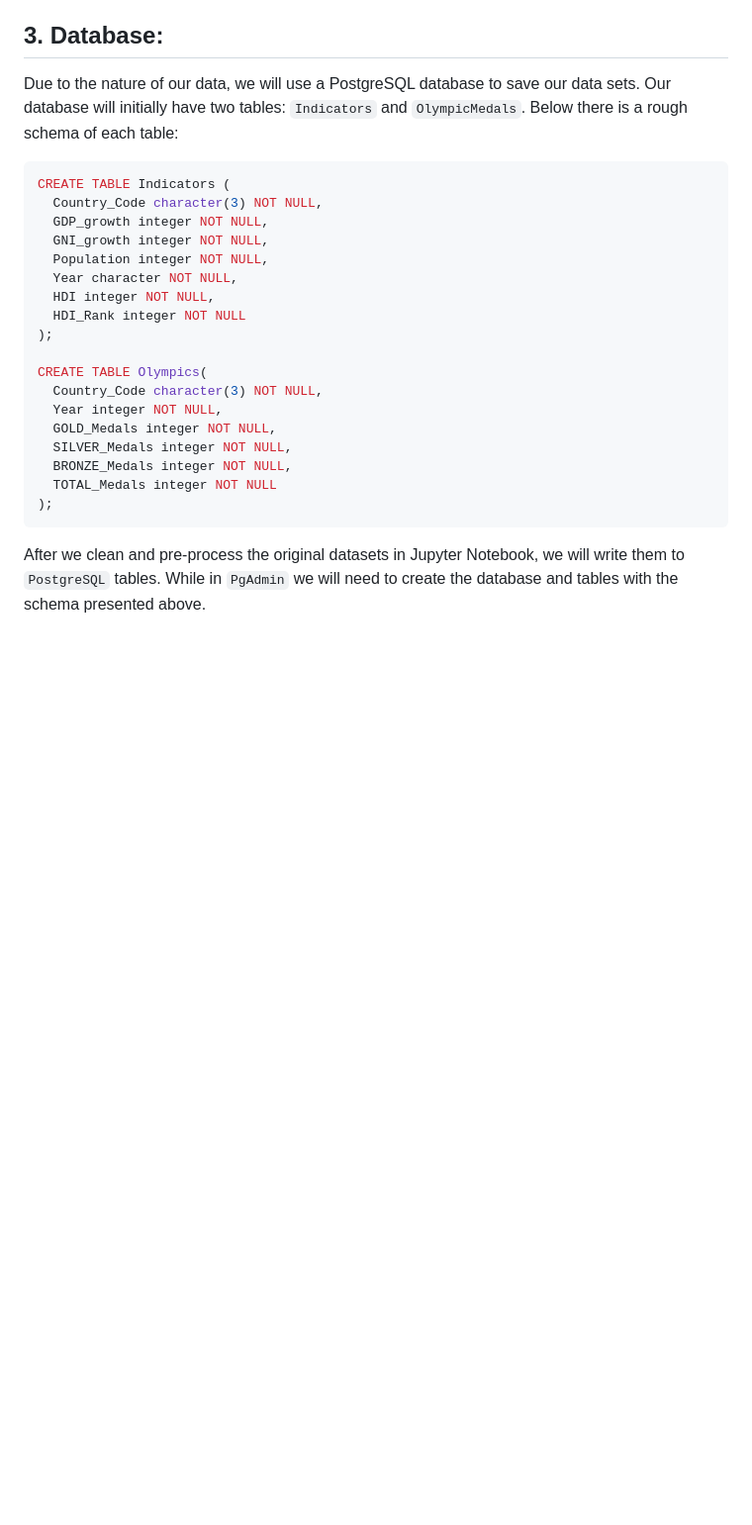
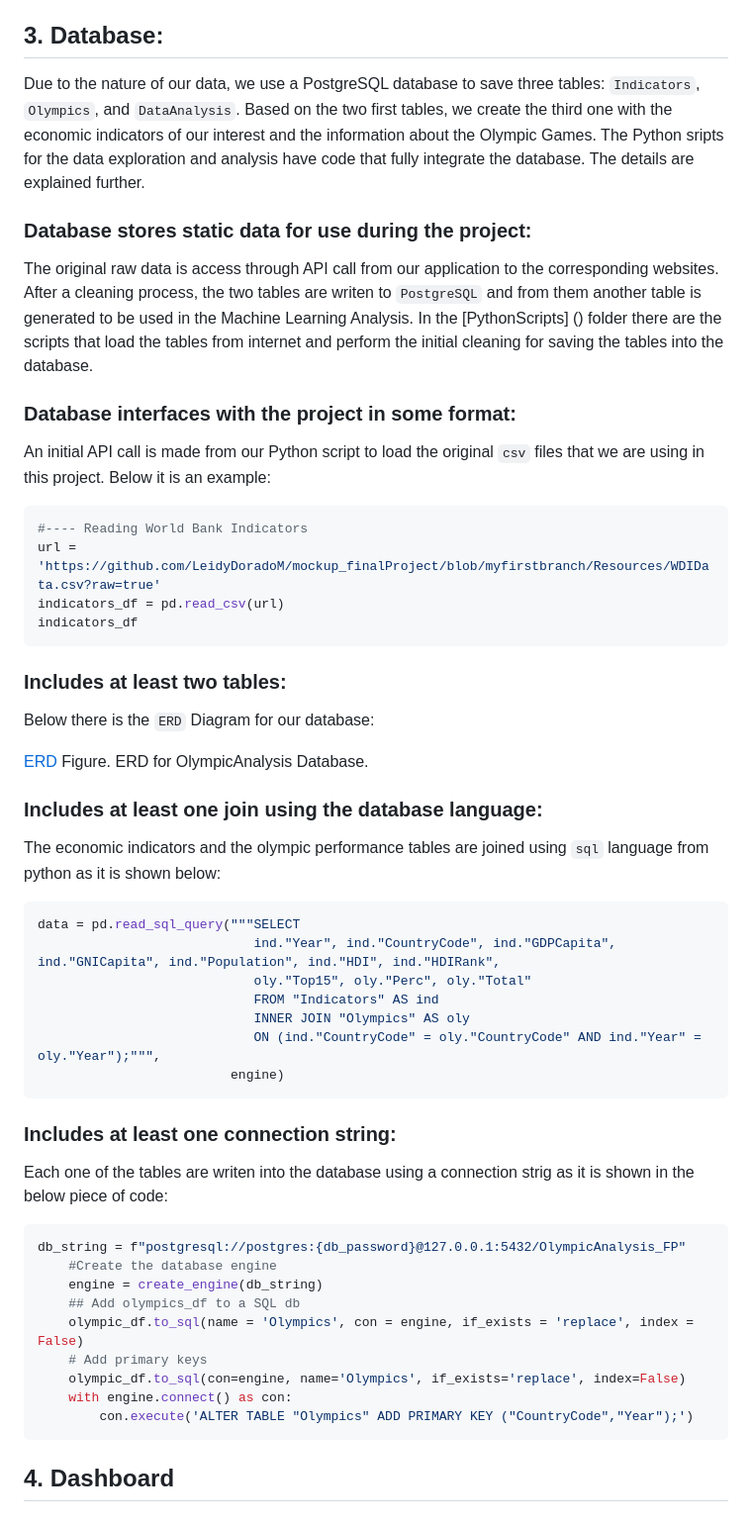
Before and after one commit to JoeAB3/Group5Capstone_Project, a Markdown page: README.md, the part around the change printed below. Shown: that part at 99% size. Rendered like a GitHub page; blank space fills up the shorter version.

Commit message:
add images and information in readme file about database and data exploration

````diff
--- a/README.md
+++ b/README.md
@@ -15,27 +58,55 @@ Our goal is to predict the total number of medals won by each country in the Sum
 
 ## 3. Database:
 
-Due to the nature of our data, we will use a PostgreSQL database to save our data sets. Our database will initially have two tables: `Indicators` and `OlympicMedals`. Below there is a rough schema of each table:
+Due to the nature of our data, we use a PostgreSQL database to save three tables: `Indicators`, `Olympics`, and `DataAnalysis`. Based on the two first tables, we create the third one with the economic indicators of our interest and the information about the Olympic Games. The Python sripts for the data exploration and analysis have code that fully integrate the database. The details are explained further.
 
-```sql
-CREATE TABLE Indicators (
-  Country_Code character(3) NOT NULL,
-  GDP_growth integer NOT NULL,
-  GNI_growth integer NOT NULL,
-  Population integer NOT NULL,
-  Year character NOT NULL,
-  HDI integer NOT NULL,
-  HDI_Rank integer NOT NULL
-);
+### Database stores static data for use during the project:
 
-CREATE TABLE Olympics(
-  Country_Code character(3) NOT NULL,
-  Year integer NOT NULL,
-  GOLD_Medals integer NOT NULL,
-  SILVER_Medals integer NOT NULL,
-  BRONZE_Medals integer NOT NULL,
-  TOTAL_Medals integer NOT NULL
-);
+The original raw data is access through API call from our application to the corresponding websites. After a cleaning process, the two tables are writen to `PostgreSQL` and from them another table is generated to be used in the Machine Learning Analysis. In the [PythonScripts] () folder there are the scripts that load the tables from internet and perform the initial cleaning for saving the tables into the database.
+
+### Database interfaces with the project in some format:
+
+An initial API call is made from our Python script to load the original `csv` files that we are using in this project. Below it is an example:
+
+```Python
+#---- Reading World Bank Indicators
+url = 'https://github.com/LeidyDoradoM/mockup_finalProject/blob/myfirstbranch/Resources/WDIData.csv?raw=true'
+indicators_df = pd.read_csv(url)
+indicators_df
 ```
-After we clean and pre-process the original datasets in Jupyter Notebook, we will write them to `PostgreSQL` tables.
-While in `PgAdmin` we will need to create the database and tables with the schema presented above.
+### Includes at least two tables:
+
+Below there is the `ERD` Diagram for our database:
+
+[ERD]()
+Figure. ERD for OlympicAnalysis Database.
+
+### Includes at least one join using the database language:
+
+The economic indicators and the olympic performance tables are joined using `sql` language from python as it is shown below:
+
+```python
+data = pd.read_sql_query("""SELECT
+                            ind."Year", ind."CountryCode", ind."GDPCapita", ind."GNICapita", ind."Population", ind."HDI", ind."HDIRank",
+                            oly."Top15", oly."Perc", oly."Total"
+                            FROM "Indicators" AS ind
+                            INNER JOIN "Olympics" AS oly
+                            ON (ind."CountryCode" = oly."CountryCode" AND ind."Year" = oly."Year");""",
+                         engine)
+```
+### Includes at least one connection string:
+
+Each one of the tables are writen into the database using a connection strig as it is shown in the below piece of code:
+
+```python
+db_string = f"postgresql://postgres:{db_password}@127.0.0.1:5432/OlympicAnalysis_FP"
+    #Create the database engine
+    engine = create_engine(db_string)
+    ## Add olympics_df to a SQL db
+    olympic_df.to_sql(name = 'Olympics', con = engine, if_exists = 'replace', index = False)
+    # Add primary keys
+    olympic_df.to_sql(con=engine, name='Olympics', if_exists='replace', index=False)
+    with engine.connect() as con:
+        con.execute('ALTER TABLE "Olympics" ADD PRIMARY KEY ("CountryCode","Year");')
+```
+## 4. Dashboard
````
Also changed, not shown: other parts of README.md (+49 -6 lines), ImagesReadme/Indicators_OYears.png (added), ImagesReadme/QuickDBD-export.png (added), ImagesReadme/Top15_OYear.png (added), ImagesReadme/scatterMatrix.png (added).
